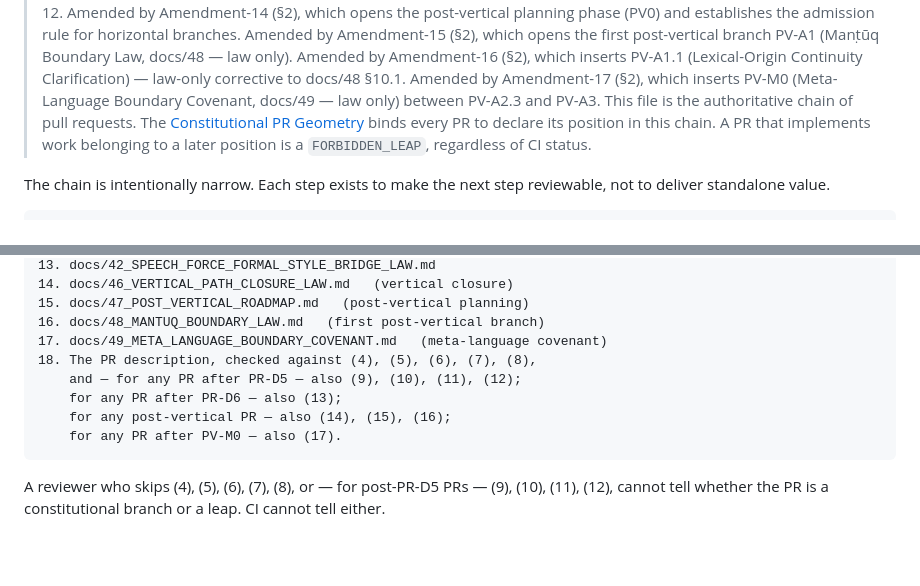
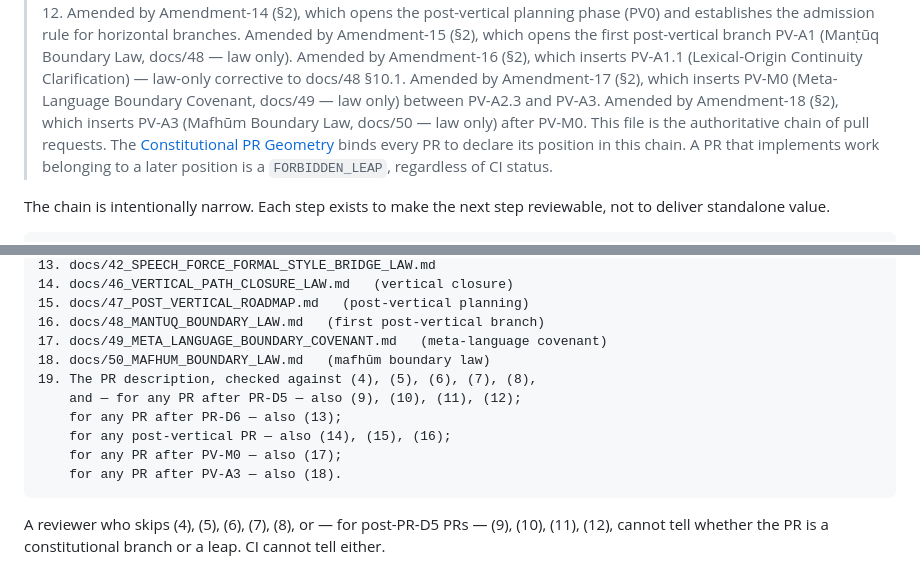
Before and after one commit to sonaiso/Taaqol-GPT, a Markdown page: docs/14_PR_CHAIN_ROADMAP.md, 2 parts joined by grey strips. Rendered like a GitHub page; blank space fills up the shorter version.

````diff
--- a/docs/14_PR_CHAIN_ROADMAP.md
+++ b/docs/14_PR_CHAIN_ROADMAP.md
@@ -56,6 +56,8 @@
 > Amended by Amendment-17 (§2), which inserts PV-M0
 > (Meta-Language Boundary Covenant, docs/49 — law only) between
 > PV-A2.3 and PV-A3.
+> Amended by Amendment-18 (§2), which inserts PV-A3
+> (Mafhūm Boundary Law, docs/50 — law only) after PV-M0.
 > This file is the authoritative chain of pull requests. The
 > [Constitutional PR Geometry](13_CONSTITUTIONAL_PR_GEOMETRY.md) binds
 > every PR to declare its position in this chain. A PR that
@@ -2556,11 +2612,13 @@ Amendment-17 (PV-M0 — Meta-Language Boundary Covenant)
 15. docs/47_POST_VERTICAL_ROADMAP.md   (post-vertical planning)
 16. docs/48_MANTUQ_BOUNDARY_LAW.md   (first post-vertical branch)
 17. docs/49_META_LANGUAGE_BOUNDARY_COVENANT.md   (meta-language covenant)
-18. The PR description, checked against (4), (5), (6), (7), (8),
+18. docs/50_MAFHUM_BOUNDARY_LAW.md   (mafhūm boundary law)
+19. The PR description, checked against (4), (5), (6), (7), (8),
     and — for any PR after PR-D5 — also (9), (10), (11), (12);
     for any PR after PR-D6 — also (13);
     for any post-vertical PR — also (14), (15), (16);
-    for any PR after PV-M0 — also (17).
+    for any PR after PV-M0 — also (17);
+    for any PR after PV-A3 — also (18).
 ```
 
 A reviewer who skips (4), (5), (6), (7), (8), or — for post-PR-D5
````
Also changed, not shown: other parts of docs/14_PR_CHAIN_ROADMAP.md (+55 -1 lines), CLAUDE.md (+11 -1 lines), docs/50_MAFHUM_BOUNDARY_LAW.md (added, +410 -0 lines).
